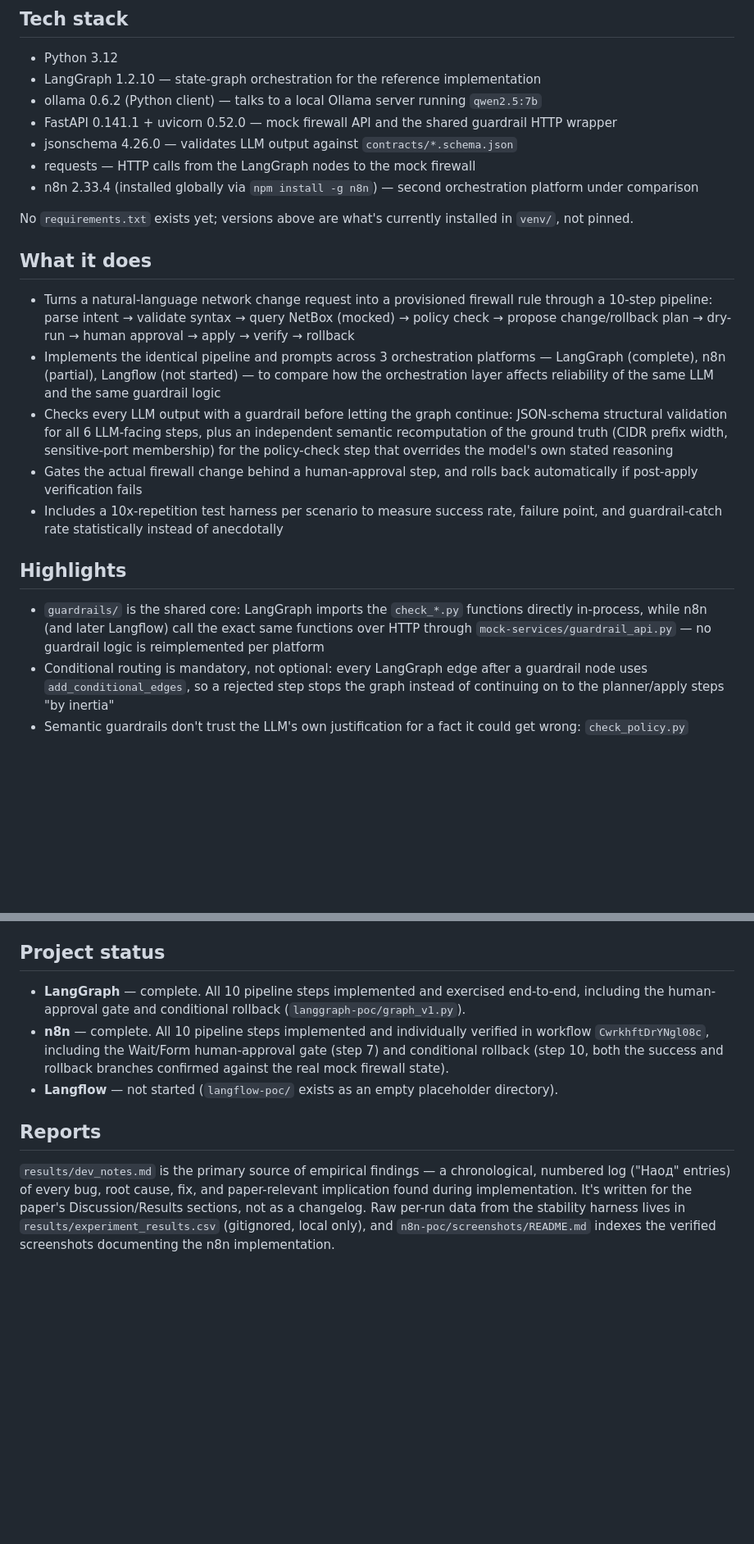
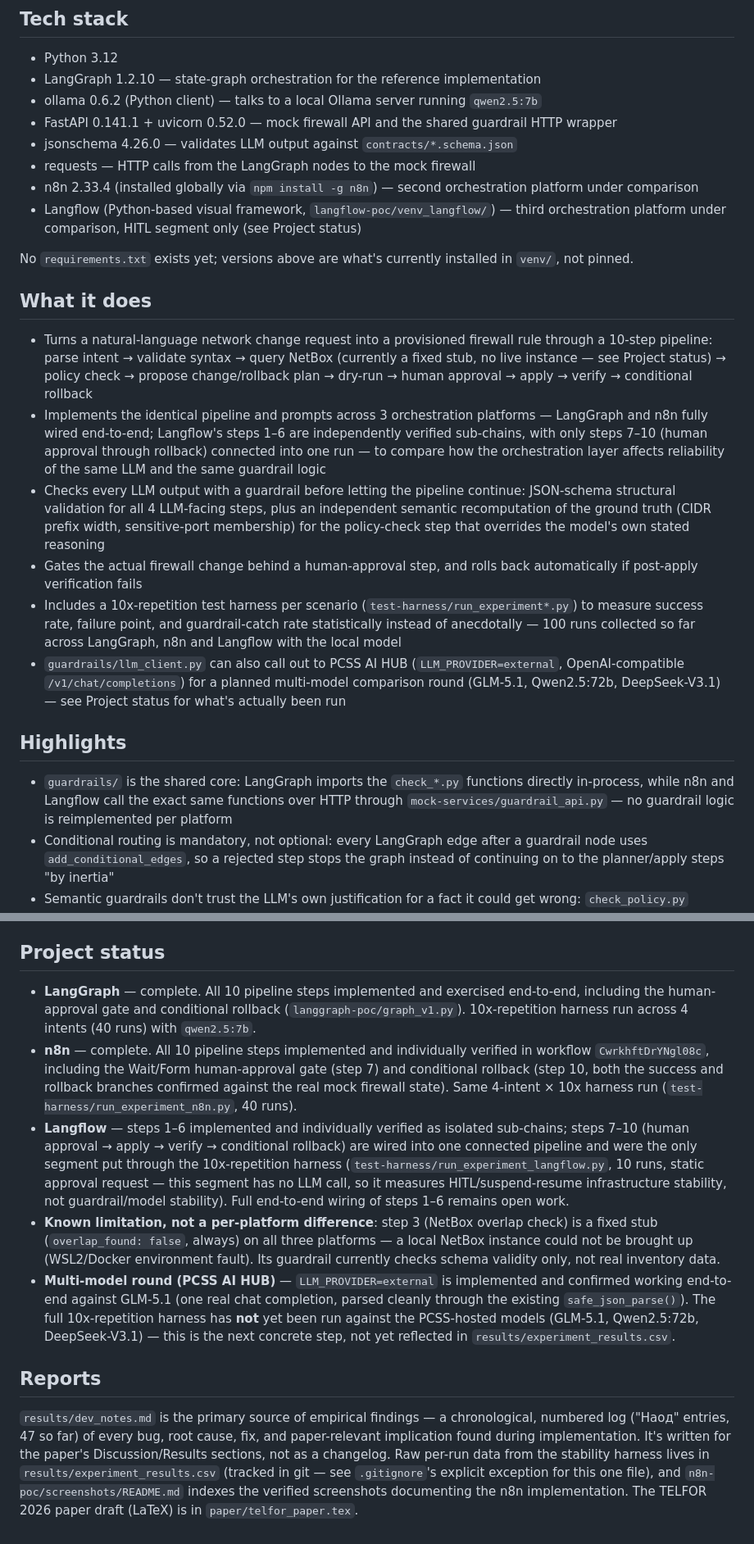
Before and after one commit to sandrailievskaa/telfor-agent-orchestration, a Markdown page: README.md, 2 parts joined by grey strips. Shown at 82% size. GitHub-like rendering; blank space fills up the shorter version.

Commit message:
Update README to reflect final project status
Was a stale snapshot from before Langflow work started ("not started",
n8n "partial", CSV described as gitignored/local-only - all no longer
true). Now reflects: all three platforms implemented, Langflow's
actual scope (steps 7-10 connected, 1-6 independently verified), the
NetBox stub limitation (not a per-platform difference), the PCSS
external-provider integration status (wired and smoke-tested, full
harness run not yet done), and corrects "all 6 LLM-facing steps" to
4 (only intent_parser/validator/policy_checker/planner call an LLM).

Co-Authored-By: Claude Sonnet 5 <noreply@anthropic.com>

```diff
--- a/README.md
+++ b/README.md
@@ -13,18 +13,20 @@ paper.
 * jsonschema 4.26.0 — validates LLM output against `contracts/*.schema.json`
 * requests — HTTP calls from the LangGraph nodes to the mock firewall
 * n8n 2.33.4 (installed globally via `npm install -g n8n`) — second orchestration platform under comparison
+* Langflow (Python-based visual framework, `langflow-poc/venv_langflow/`) — third orchestration platform under comparison, HITL segment only (see Project status)
 
 No `requirements.txt` exists yet; versions above are what's currently installed in `venv/`, not pinned.
 
 ## What it does
-* Turns a natural-language network change request into a provisioned firewall rule through a 10-step pipeline: parse intent → validate syntax → query NetBox (mocked) → policy check → propose change/rollback plan → dry-run → human approval → apply → verify → rollback
-* Implements the identical pipeline and prompts across 3 orchestration platforms — LangGraph (complete), n8n (partial), Langflow (not started) — to compare how the orchestration layer affects reliability of the same LLM and the same guardrail logic
-* Checks every LLM output with a guardrail before letting the graph continue: JSON-schema structural validation for all 6 LLM-facing steps, plus an independent semantic recomputation of the ground truth (CIDR prefix width, sensitive-port membership) for the policy-check step that overrides the model's own stated reasoning
+* Turns a natural-language network change request into a provisioned firewall rule through a 10-step pipeline: parse intent → validate syntax → query NetBox (currently a fixed stub, no live instance — see Project status) → policy check → propose change/rollback plan → dry-run → human approval → apply → verify → conditional rollback
+* Implements the identical pipeline and prompts across 3 orchestration platforms — LangGraph and n8n fully wired end-to-end; Langflow's steps 1–6 are independently verified sub-chains, with only steps 7–10 (human approval through rollback) connected into one run — to compare how the orchestration layer affects reliability of the same LLM and the same guardrail logic
+* Checks every LLM output with a guardrail before letting the pipeline continue: JSON-schema structural validation for all 4 LLM-facing steps, plus an independent semantic recomputation of the ground truth (CIDR prefix width, sensitive-port membership) for the policy-check step that overrides the model's own stated reasoning
 * Gates the actual firewall change behind a human-approval step, and rolls back automatically if post-apply verification fails
-* Includes a 10x-repetition test harness per scenario to measure success rate, failure point, and guardrail-catch rate statistically instead of anecdotally
+* Includes a 10x-repetition test harness per scenario (`test-harness/run_experiment*.py`) to measure success rate, failure point, and guardrail-catch rate statistically instead of anecdotally — 100 runs collected so far across LangGraph, n8n and Langflow with the local model
+* `guardrails/llm_client.py` can also call out to PCSS AI HUB (`LLM_PROVIDER=external`, OpenAI-compatible `/v1/chat/completions`) for a planned multi-model comparison round (GLM-5.1, Qwen2.5:72b, DeepSeek-V3.1) — see Project status for what's actually been run
 
 ## Highlights
-* `guardrails/` is the shared core: LangGraph imports the `check_*.py` functions directly in-process, while n8n (and later Langflow) call the exact same functions over HTTP through `mock-services/guardrail_api.py` — no guardrail logic is reimplemented per platform
+* `guardrails/` is the shared core: LangGraph imports the `check_*.py` functions directly in-process, while n8n and Langflow call the exact same functions over HTTP through `mock-services/guardrail_api.py` — no guardrail logic is reimplemented per platform
 * Conditional routing is mandatory, not optional: every LangGraph edge after a guardrail node uses `add_conditional_edges`, so a rejected step stops the graph instead of continuing on to the planner/apply steps "by inertia"
 * Semantic guardrails don't trust the LLM's own justification for a fact it could get wrong: `check_policy.py` independently recomputes CIDR prefix width and sensitive-port membership, and overrides any model claim that disagrees with the ground truth
 * `guardrails/llm_client.py` centralizes model/provider selection (`LLM_MODEL`, `LLM_PROVIDER` env vars) behind one `call_llm()` function, so the planned multi-model comparison won't require touching every prompt call site
@@ -47,9 +51,11 @@ No `requirements.txt` exists yet; versions above are what's currently installed
 6. Run the LangGraph pipeline: `python langgraph-poc/graph_v1.py`
 
 ## Project status
-* **LangGraph** — complete. All 10 pipeline steps implemented and exercised end-to-end, including the human-approval gate and conditional rollback (`langgraph-poc/graph_v1.py`).
-* **n8n** — complete. All 10 pipeline steps implemented and individually verified in workflow `CwrkhftDrYNgl08c`, including the Wait/Form human-approval gate (step 7) and conditional rollback (step 10, both the success and rollback branches confirmed against the real mock firewall state).
-* **Langflow** — not started (`langflow-poc/` exists as an empty placeholder directory).
+* **LangGraph** — complete. All 10 pipeline steps implemented and exercised end-to-end, including the human-approval gate and conditional rollback (`langgraph-poc/graph_v1.py`). 10x-repetition harness run across 4 intents (40 runs) with `qwen2.5:7b`.
+* **n8n** — complete. All 10 pipeline steps implemented and individually verified in workflow `CwrkhftDrYNgl08c`, including the Wait/Form human-approval gate (step 7) and conditional rollback (step 10, both the success and rollback branches confirmed against the real mock firewall state). Same 4-intent × 10x harness run (`test-harness/run_experiment_n8n.py`, 40 runs).
+* **Langflow** — steps 1–6 implemented and individually verified as isolated sub-chains; steps 7–10 (human approval → apply → verify → conditional rollback) are wired into one connected pipeline and were the only segment put through the 10x-repetition harness (`test-harness/run_experiment_langflow.py`, 10 runs, static approval request — this segment has no LLM call, so it measures HITL/suspend-resume infrastructure stability, not guardrail/model stability). Full end-to-end wiring of steps 1–6 remains open work.
+* **Known limitation, not a per-platform difference**: step 3 (NetBox overlap check) is a fixed stub (`overlap_found: false`, always) on all three platforms — a local NetBox instance could not be brought up (WSL2/Docker environment fault). Its guardrail currently checks schema validity only, not real inventory data.
+* **Multi-model round (PCSS AI HUB)** — `LLM_PROVIDER=external` is implemented and confirmed working end-to-end against GLM-5.1 (one real chat completion, parsed cleanly through the existing `safe_json_parse()`). The full 10x-repetition harness has **not** yet been run against the PCSS-hosted models (GLM-5.1, Qwen2.5:72b, DeepSeek-V3.1) — this is the next concrete step, not yet reflected in `results/experiment_results.csv`.
 
 ## Reports
-`results/dev_notes.md` is the primary source of empirical findings — a chronological, numbered log ("Наод" entries) of every bug, root cause, fix, and paper-relevant implication found during implementation. It's written for the paper's Discussion/Results sections, not as a changelog. Raw per-run data from the stability harness lives in `results/experiment_results.csv` (gitignored, local only), and `n8n-poc/screenshots/README.md` indexes the verified screenshots documenting the n8n implementation.
+`results/dev_notes.md` is the primary source of empirical findings — a chronological, numbered log ("Наод" entries, 47 so far) of every bug, root cause, fix, and paper-relevant implication found during implementation. It's written for the paper's Discussion/Results sections, not as a changelog. Raw per-run data from the stability harness lives in `results/experiment_results.csv` (tracked in git — see `.gitignore`'s explicit exception for this one file), and `n8n-poc/screenshots/README.md` indexes the verified screenshots documenting the n8n implementation. The TELFOR 2026 paper draft (LaTeX) is in `paper/telfor_paper.tex`.
```
Also changed, not shown: other parts of README.md (+3 -1 lines).
